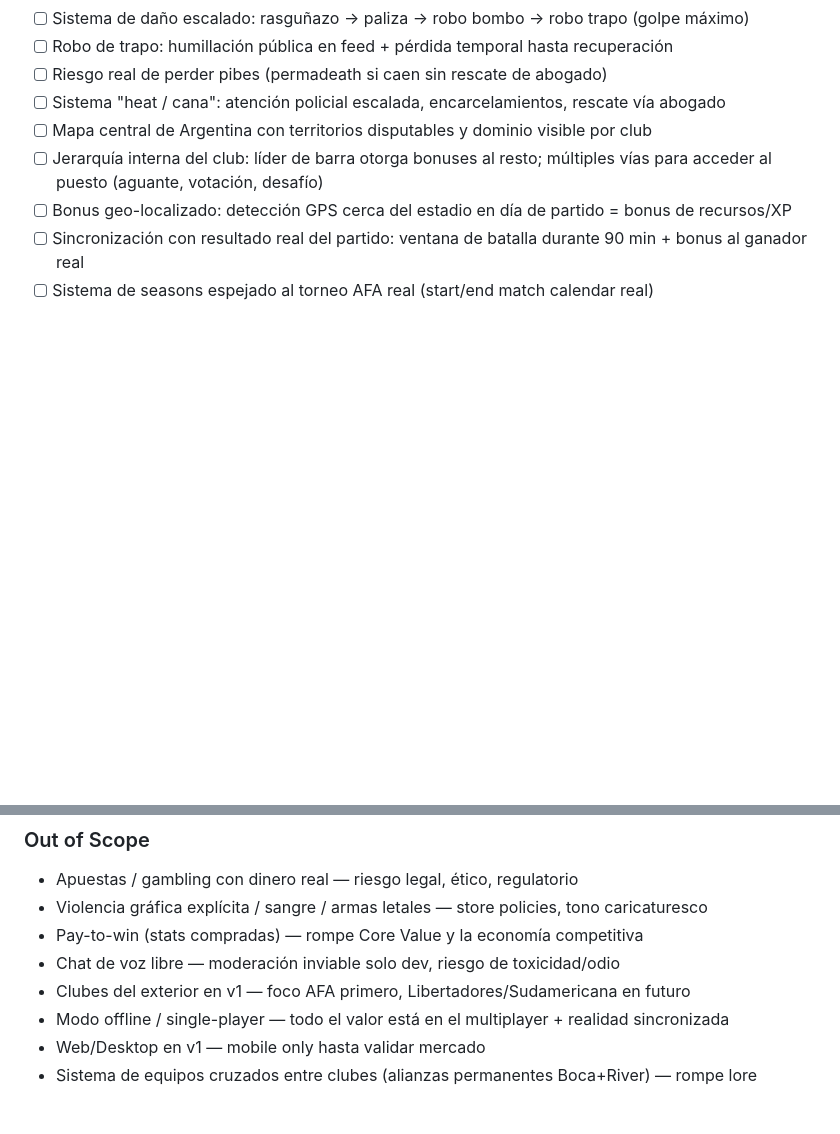
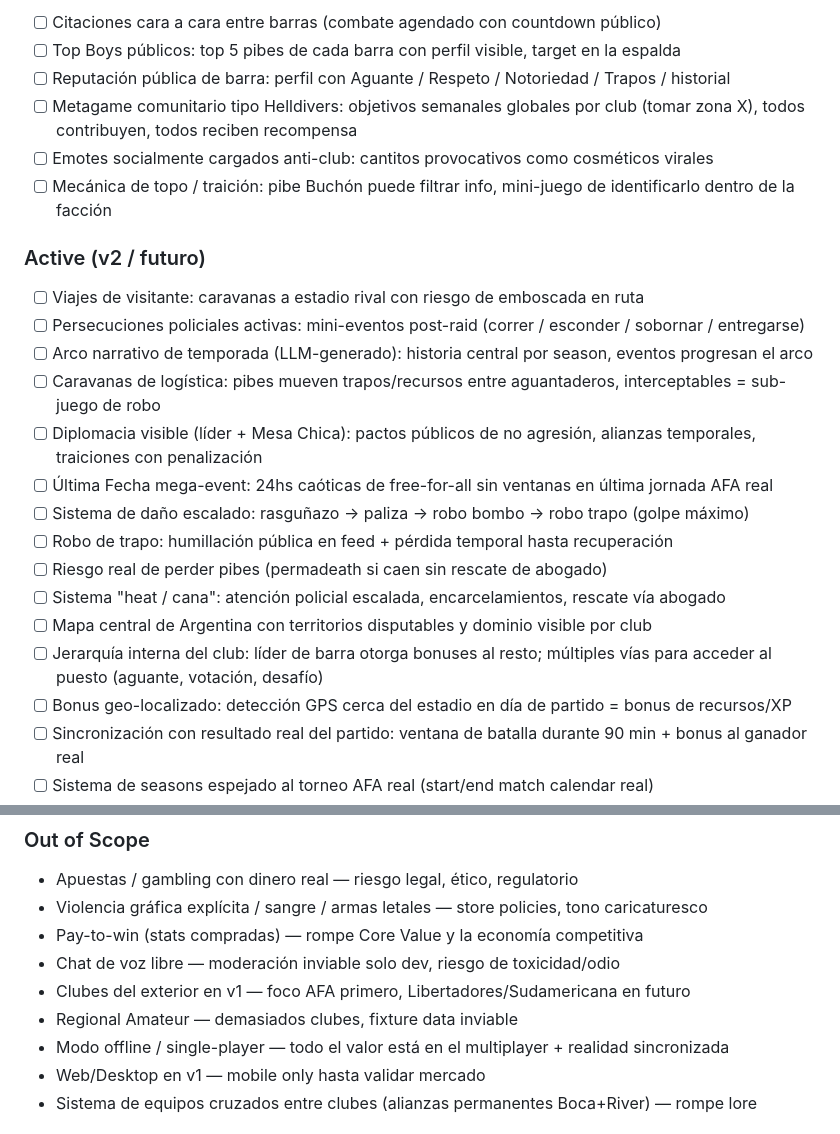
Before and after one commit to lukasval/barrabrava, a Markdown page: .planning/PROJECT.md, 2 parts joined by grey strips. GitHub-like rendering; blank space fills up the shorter version.

```diff
--- a/.planning/PROJECT.md
+++ b/.planning/PROJECT.md
@@ -33,3 +53,18 @@ Juego mobile multiplayer online ambientado en la cultura de barras bravas argent
+- [ ] Citaciones cara a cara entre barras (combate agendado con countdown público)
+- [ ] Top Boys públicos: top 5 pibes de cada barra con perfil visible, target en la espalda
+- [ ] Reputación pública de barra: perfil con Aguante / Respeto / Notoriedad / Trapos / historial
+- [ ] Metagame comunitario tipo Helldivers: objetivos semanales globales por club (tomar zona X), todos contribuyen, todos reciben recompensa
+- [ ] Emotes socialmente cargados anti-club: cantitos provocativos como cosméticos virales
+- [ ] Mecánica de topo / traición: pibe Buchón puede filtrar info, mini-juego de identificarlo dentro de la facción
+
+### Active (v2 / futuro)
+
+- [ ] Viajes de visitante: caravanas a estadio rival con riesgo de emboscada en ruta
+- [ ] Persecuciones policiales activas: mini-eventos post-raid (correr / esconder / sobornar / entregarse)
+- [ ] Arco narrativo de temporada (LLM-generado): historia central por season, eventos progresan el arco
+- [ ] Caravanas de logística: pibes mueven trapos/recursos entre aguantaderos, interceptables = sub-juego de robo
+- [ ] Diplomacia visible (líder + Mesa Chica): pactos públicos de no agresión, alianzas temporales, traiciones con penalización
+- [ ] Última Fecha mega-event: 24hs caóticas de free-for-all sin ventanas en última jornada AFA real
 - [ ] Sistema de daño escalado: rasguñazo → paliza → robo bombo → robo trapo (golpe máximo)
 - [ ] Robo de trapo: humillación pública en feed + pérdida temporal hasta recuperación
 - [ ] Riesgo real de perder pibes (permadeath si caen sin rescate de abogado)
@@ -54,6 +89,7 @@ Juego mobile multiplayer online ambientado en la cultura de barras bravas argent
 - Pay-to-win (stats compradas) — rompe Core Value y la economía competitiva
 - Chat de voz libre — moderación inviable solo dev, riesgo de toxicidad/odio
 - Clubes del exterior en v1 — foco AFA primero, Libertadores/Sudamericana en futuro
+- Regional Amateur — demasiados clubes, fixture data inviable
 - Modo offline / single-player — todo el valor está en el multiplayer + realidad sincronizada
 - Web/Desktop en v1 — mobile only hasta validar mercado
 - Sistema de equipos cruzados entre clubes (alianzas permanentes Boca+River) — rompe lore
```
Also changed, not shown: other parts of .planning/PROJECT.md (+25 -5 lines).
